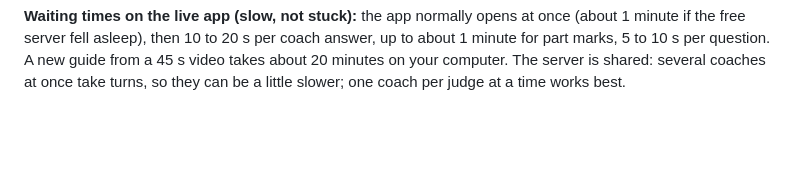
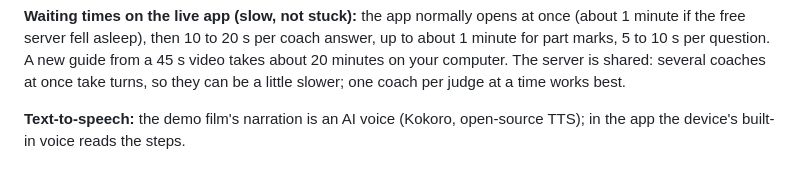
Before and after one commit to Serxav/fixscribe, a Markdown page: docs/SUBMISSION.md, the part around the change. Drawn GitHub-style; blank space fills up the shorter version.

```diff
--- a/docs/SUBMISSION.md
+++ b/docs/SUBMISSION.md
@@ -68,3 +68,5 @@ four guides and recorded clips of the live coach.
 
 **Waiting times on the live app (slow, not stuck):** the app normally opens at once (about 1 minute if the free server fell asleep), then 10 to 20 s per coach answer, up to about 1 minute for part marks, 5 to 10 s per question. A new guide from a 45 s video takes about 20
 minutes on your computer. The server is shared: several coaches at once take turns, so they can be a little slower; one coach per judge at a time works best.
+
+**Text-to-speech:** the demo film's narration is an AI voice (Kokoro, open-source TTS); in the app the device's built-in voice reads the steps.
```
Also changed, not shown: README.md (+5 -0 lines).
